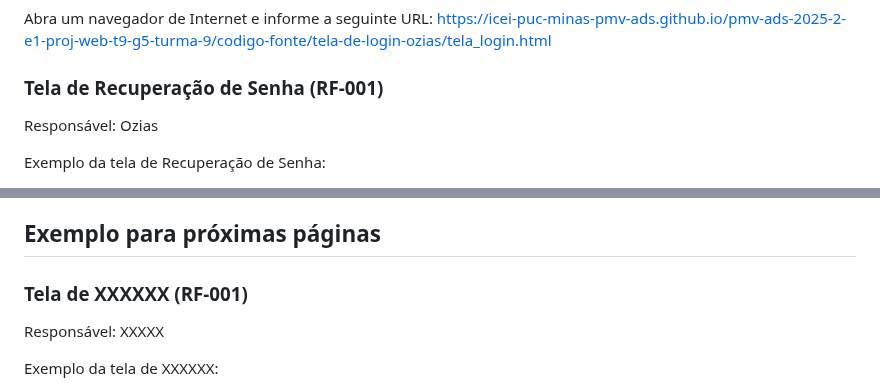
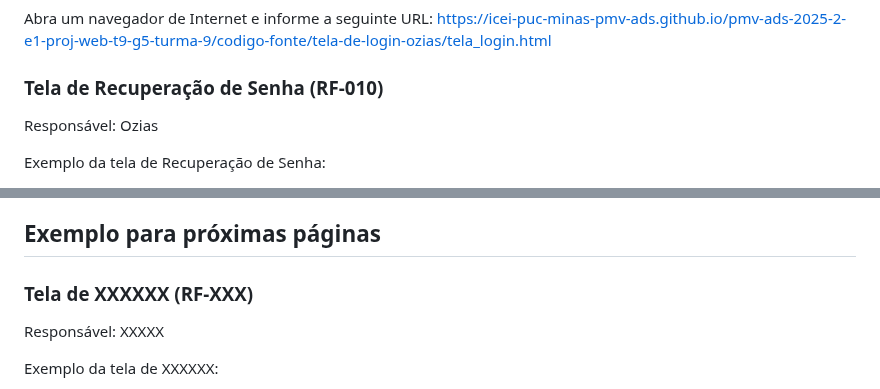
Before and after one commit to Andryws121/Trabalho-Faculdade-Sistema-De-Cl-nica-M-dica, a Markdown page: documentos/06-Programação de Funcionalidades.md, 2 parts joined by grey strips. Drawn GitHub-style.

```diff
--- a/documentos/06-Programação de Funcionalidades.md
+++ b/documentos/06-Programação de Funcionalidades.md
@@ -273,7 +273,7 @@ Abra um navegador de Internet e informe a seguinte URL: https://icei-puc-minas-p
 
 
 
-### Tela de Recuperação de Senha (RF-001)
+### Tela de Recuperação de Senha (RF-010)
 Responsável: Ozias
 
 Exemplo da tela de Recuperação de Senha:
@@ -306,7 +306,7 @@ Abra um navegador de Internet e informe a seguinte URL: https://icei-puc-minas-p
 
 ## Exemplo para próximas páginas
 
-### Tela de XXXXXX (RF-001)
+### Tela de XXXXXX (RF-XXX)
 Responsável: XXXXX
 
 Exemplo da tela de XXXXXX:
```
Also changed, not shown: other parts of documentos/06-Programação de Funcionalidades.md (+6 -6 lines).
